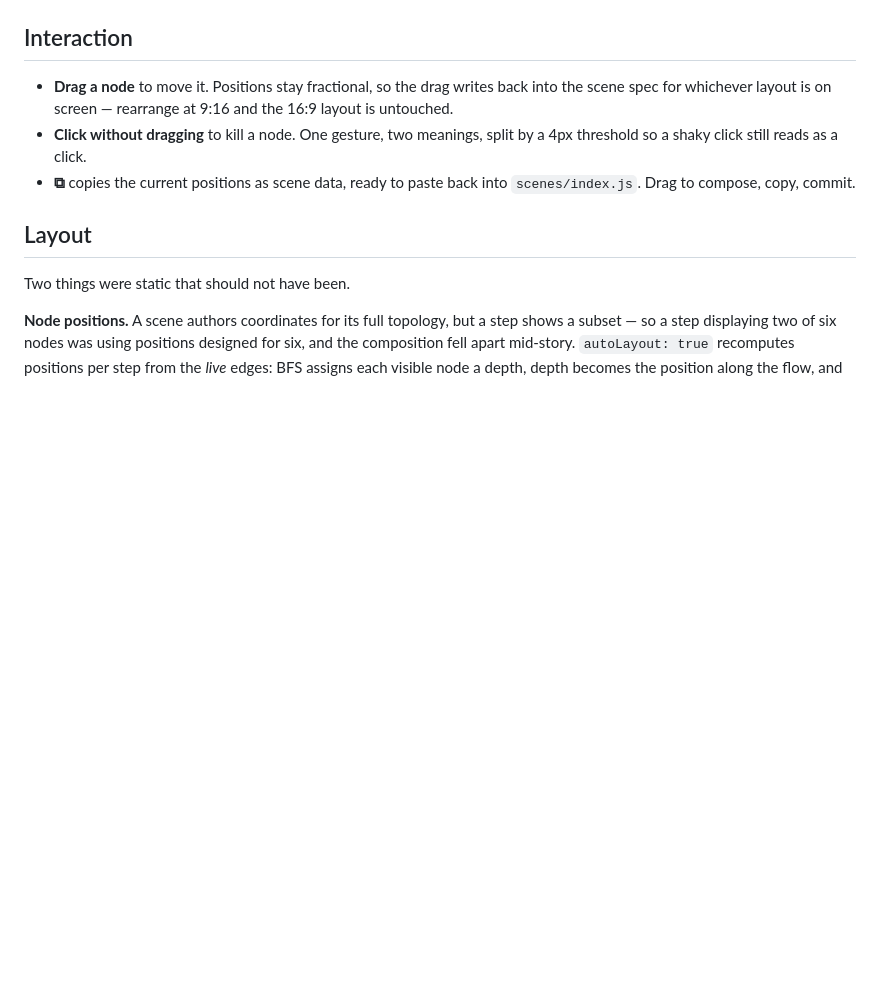
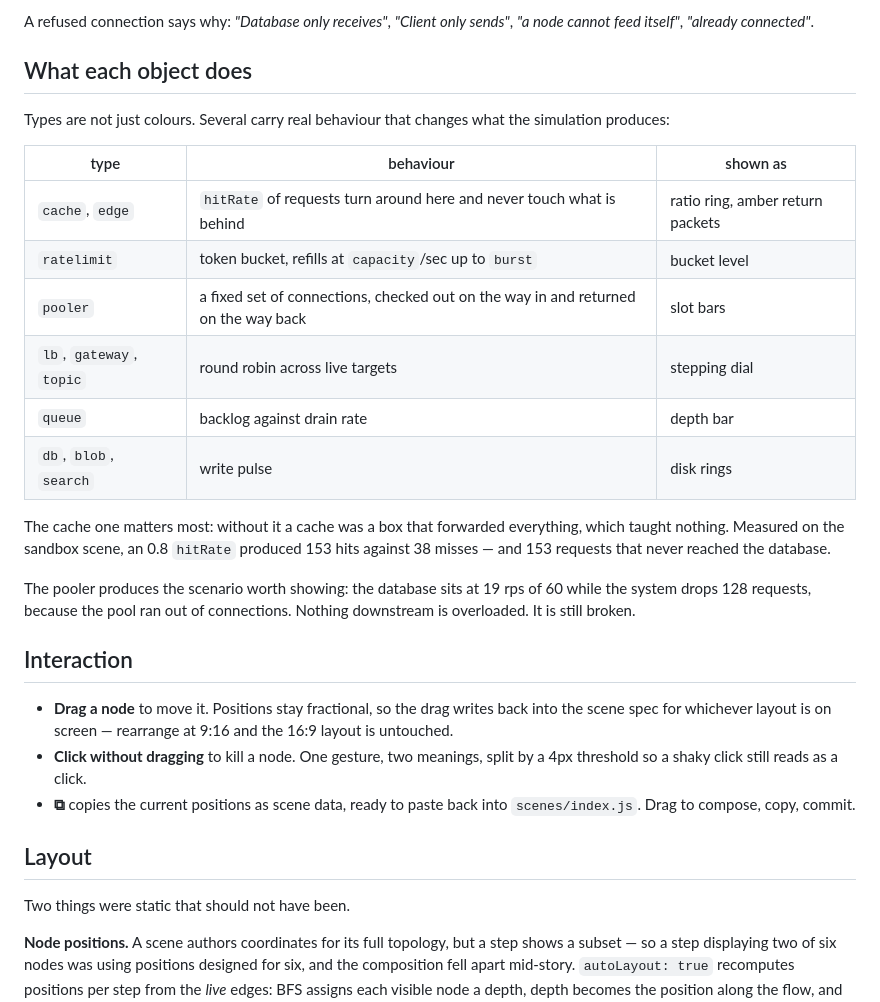
Before and after one commit to XnoahR/Visualisazcy, a Markdown page: README.md, the part around one of its changes. GitHub-like rendering; blank space fills up the shorter version.

```diff
--- a/README.md
+++ b/README.md
@@ -114,3 +146,28 @@ See `scaleStory` in `scenes/index.js` for a six-step example.
+A refused connection says why: *"Database only receives"*, *"Client only
+sends"*, *"a node cannot feed itself"*, *"already connected"*.
+
+## What each object does
+
+Types are not just colours. Several carry real behaviour that changes what the
+simulation produces:
+
+| type | behaviour | shown as |
+|---|---|---|
+| `cache`, `edge` | `hitRate` of requests turn around here and never touch what is behind | ratio ring, amber return packets |
+| `ratelimit` | token bucket, refills at `capacity`/sec up to `burst` | bucket level |
+| `pooler` | a fixed set of connections, checked out on the way in and returned on the way back | slot bars |
+| `lb`, `gateway`, `topic` | round robin across live targets | stepping dial |
+| `queue` | backlog against drain rate | depth bar |
+| `db`, `blob`, `search` | write pulse | disk rings |
+
+The cache one matters most: without it a cache was a box that forwarded
+everything, which taught nothing. Measured on the sandbox scene, an 0.8
+`hitRate` produced 153 hits against 38 misses — and 153 requests that never
+reached the database.
+
+The pooler produces the scenario worth showing: the database sits at 19 rps of
+60 while the system drops 128 requests, because the pool ran out of connections.
+Nothing downstream is overloaded. It is still broken.
 
 ## Interaction
 
```
Also changed, not shown: other parts of README.md (+32 -0 lines), docs/sandbox.png (added), 5 other files.
